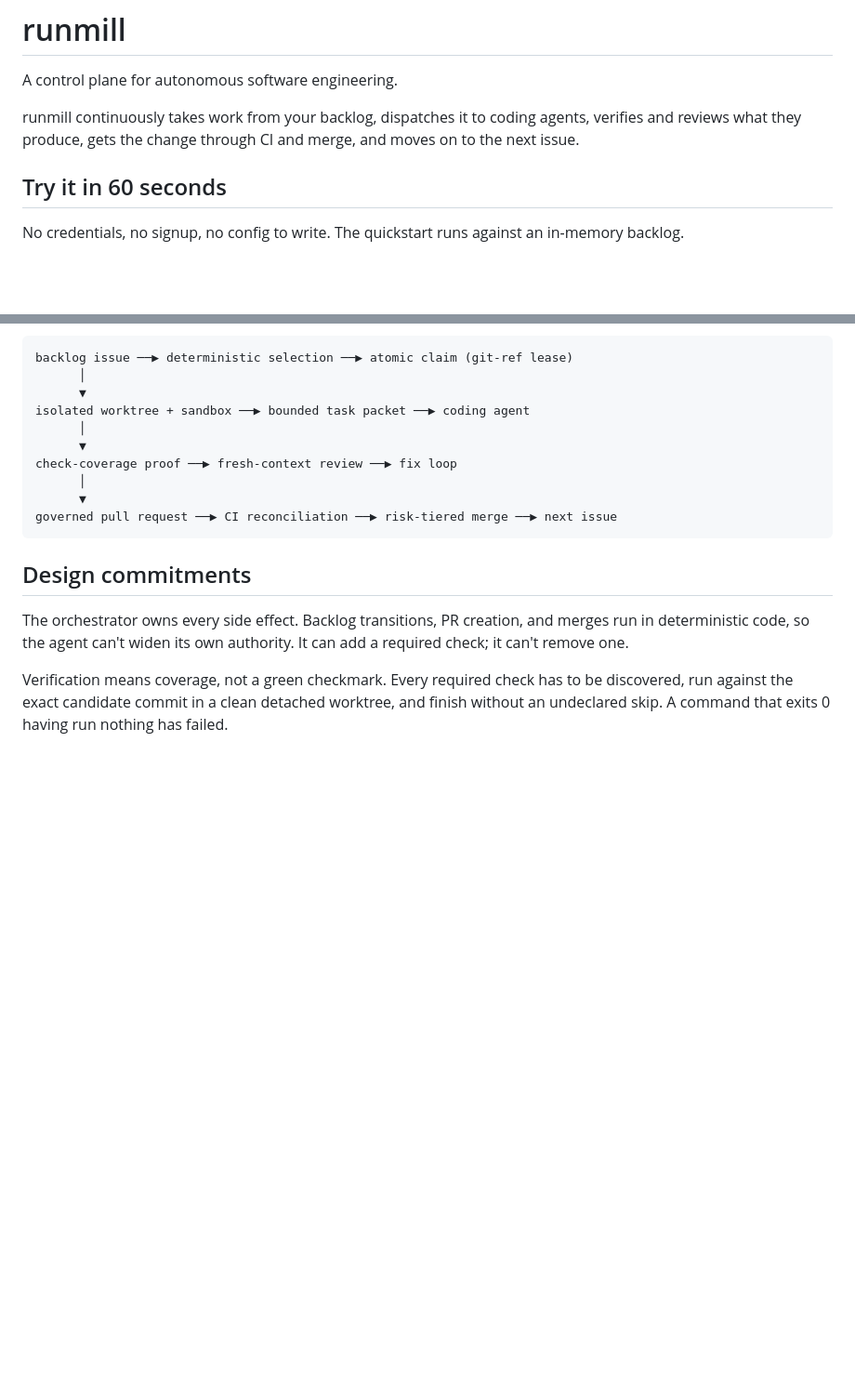
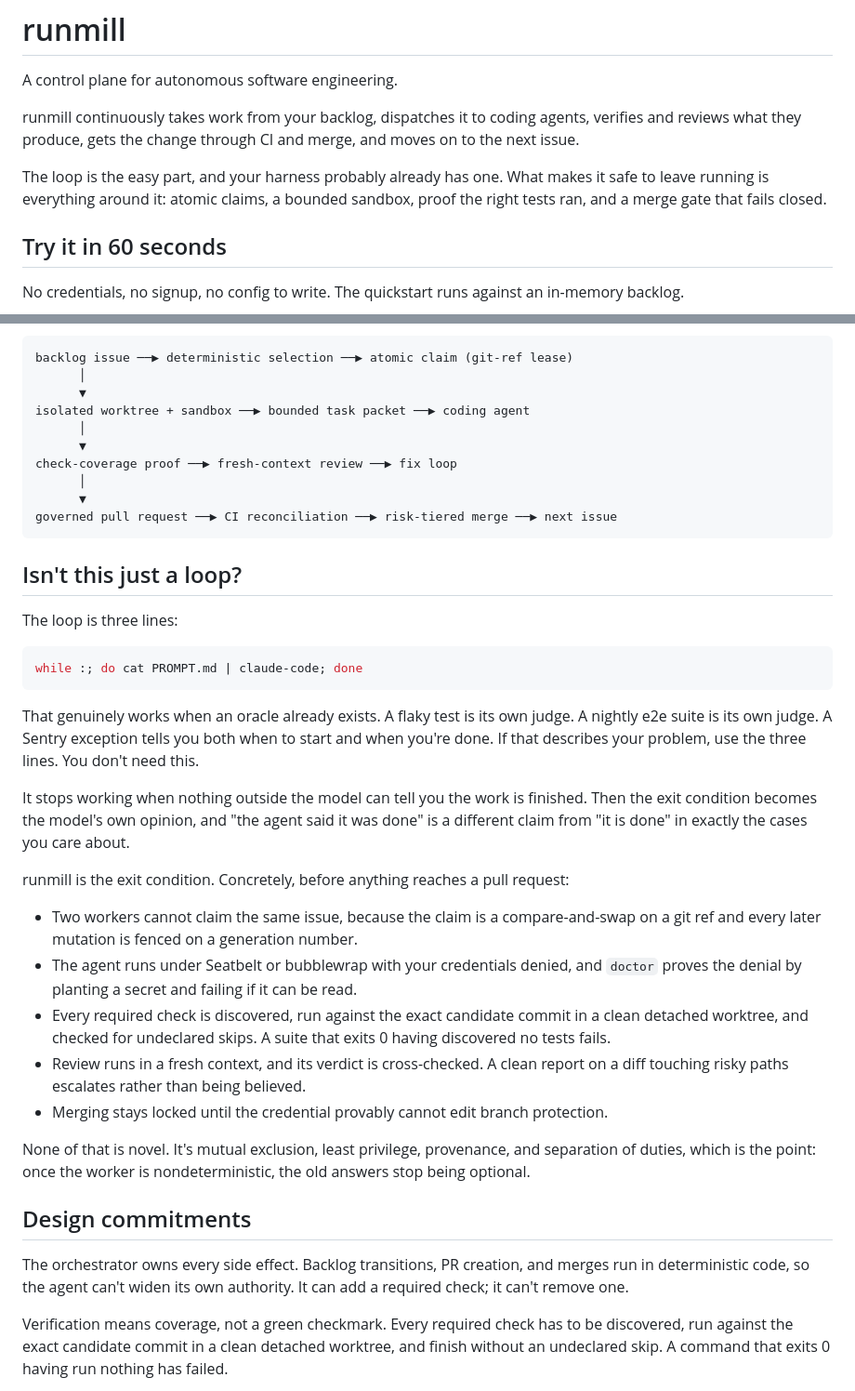
Before and after one commit to mikigraf/runmill, a Markdown page: README.md, 2 parts joined by grey strips. Shown at 93% size. GitHub-like rendering; blank space fills up the shorter version.

Commit message:
docs: position runmill against the loop, not as one
"Loop" is a commoditized word now: three harnesses shipped /goal inside six
weeks, and a reader's reference point is a three-line bash while. Landing in
that category invites "why is this 8,000 lines?", which is the one comparison
runmill loses.

The tagline is unchanged. A paragraph underneath concedes the loop is easy and
says what actually makes it safe to leave running, and a new section answers
the objection outright rather than routing around it.

It concedes the strongest counter-argument first: the three-line loop works
when an oracle already exists, and if a flaky test or a nightly e2e suite is
your judge, you don't need this. The claim is narrower and survives contact.

````diff
--- a/README.md
+++ b/README.md
@@ -4,6 +4,10 @@ A control plane for autonomous software engineering.
 
 runmill continuously takes work from your backlog, dispatches it to coding agents, verifies and
 reviews what they produce, gets the change through CI and merge, and moves on to the next issue.
+
+The loop is the easy part, and your harness probably already has one. What makes it safe to leave
+running is everything around it: atomic claims, a bounded sandbox, proof the right tests ran, and a
+merge gate that fails closed.
 
 ## Try it in 60 seconds
 
@@ -163,6 +167,39 @@ check-coverage proof ──▶ fresh-context review ──▶ fix loop
 governed pull request ──▶ CI reconciliation ──▶ risk-tiered merge ──▶ next issue
 ```
 
+## Isn't this just a loop?
+
+The loop is three lines:
+
+```bash
+while :; do cat PROMPT.md | claude-code; done
+```
+
+That genuinely works when an oracle already exists. A flaky test is its own judge. A nightly e2e
+suite is its own judge. A Sentry exception tells you both when to start and when you're done. If
+that describes your problem, use the three lines. You don't need this.
+
+It stops working when nothing outside the model can tell you the work is finished. Then the exit
+condition becomes the model's own opinion, and "the agent said it was done" is a different claim
+from "it is done" in exactly the cases you care about.
+
+runmill is the exit condition. Concretely, before anything reaches a pull request:
+
+- Two workers cannot claim the same issue, because the claim is a compare-and-swap on a git ref
+  and every later mutation is fenced on a generation number.
+- The agent runs under Seatbelt or bubblewrap with your credentials denied, and `doctor` proves
+  the denial by planting a secret and failing if it can be read.
+- Every required check is discovered, run against the exact candidate commit in a clean detached
+  worktree, and checked for undeclared skips. A suite that exits 0 having discovered no tests
+  fails.
+- Review runs in a fresh context, and its verdict is cross-checked. A clean report on a diff
+  touching risky paths escalates rather than being believed.
+- Merging stays locked until the credential provably cannot edit branch protection.
+
+None of that is novel. It's mutual exclusion, least privilege, provenance, and separation of
+duties, which is the point: once the worker is nondeterministic, the old answers stop being
+optional.
+
 ## Design commitments
 
 The orchestrator owns every side effect. Backlog transitions, PR creation, and merges run in
````
